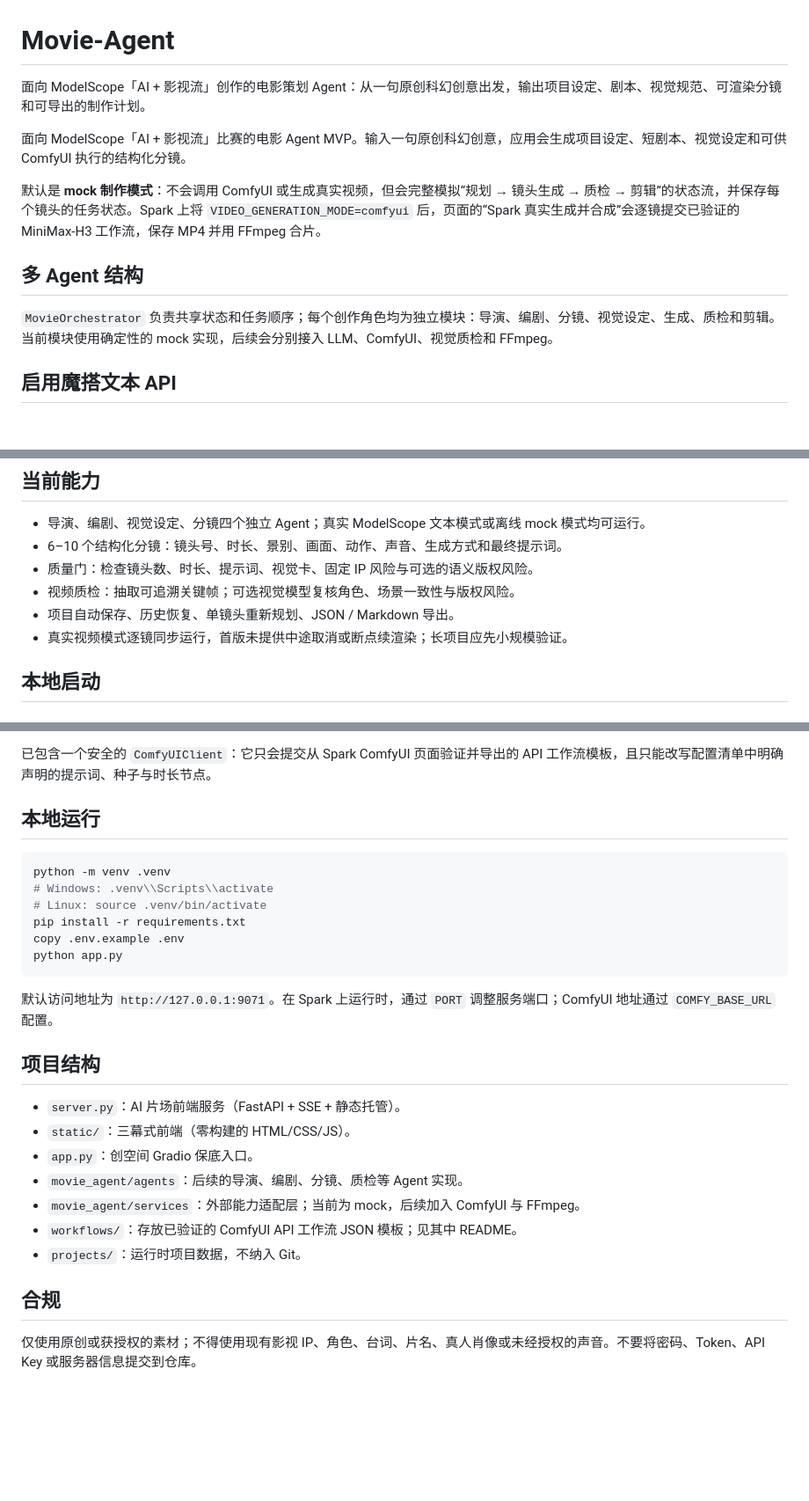
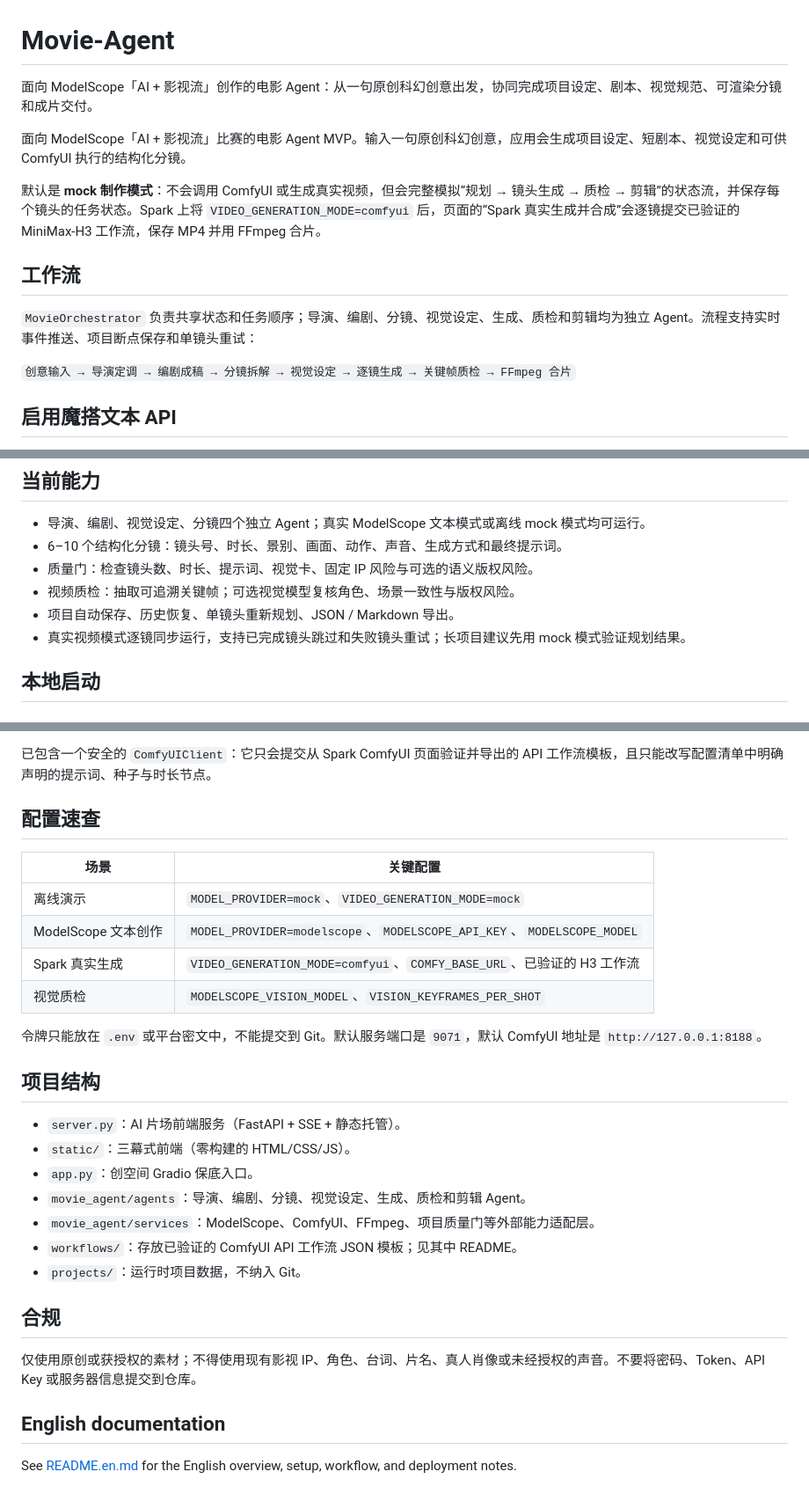
Before and after one commit to YidanPan/Movie-Agent, a Markdown page: README.md, 3 parts joined by grey strips. Shown at 88% size. GitHub-like rendering; blank space fills up the shorter version.

Commit message:
docs: refresh Chinese README and add English guide

````diff
--- a/README.md
+++ b/README.md
@@ -1,14 +1,16 @@
 # Movie-Agent
 
-面向 ModelScope「AI + 影视流」创作的电影策划 Agent：从一句原创科幻创意出发，输出项目设定、剧本、视觉规范、可渲染分镜和可导出的制作计划。
+面向 ModelScope「AI + 影视流」创作的电影 Agent：从一句原创科幻创意出发，协同完成项目设定、剧本、视觉规范、可渲染分镜和成片交付。
 
 面向 ModelScope「AI + 影视流」比赛的电影 Agent MVP。输入一句原创科幻创意，应用会生成项目设定、短剧本、视觉设定和可供 ComfyUI 执行的结构化分镜。
 
 默认是 **mock 制作模式**：不会调用 ComfyUI 或生成真实视频，但会完整模拟“规划 → 镜头生成 → 质检 → 剪辑”的状态流，并保存每个镜头的任务状态。Spark 上将 `VIDEO_GENERATION_MODE=comfyui` 后，页面的“Spark 真实生成并合成”会逐镜提交已验证的 MiniMax-H3 工作流，保存 MP4 并用 FFmpeg 合片。
 
-## 多 Agent 结构
+## 工作流
 
-`MovieOrchestrator` 负责共享状态和任务顺序；每个创作角色均为独立模块：导演、编剧、分镜、视觉设定、生成、质检和剪辑。当前模块使用确定性的 mock 实现，后续会分别接入 LLM、ComfyUI、视觉质检和 FFmpeg。
+`MovieOrchestrator` 负责共享状态和任务顺序；导演、编剧、分镜、视觉设定、生成、质检和剪辑均为独立 Agent。流程支持实时事件推送、项目断点保存和单镜头重试：
+
+`创意输入 → 导演定调 → 编剧成稿 → 分镜拆解 → 视觉设定 → 逐镜生成 → 关键帧质检 → FFmpeg 合片`
 
 ## 启用魔搭文本 API
 
@@ -44,7 +46,7 @@ VISION_KEYFRAMES_PER_SHOT=3
 - 质量门：检查镜头数、时长、提示词、视觉卡、固定 IP 风险与可选的语义版权风险。
 - 视频质检：抽取可追溯关键帧；可选视觉模型复核角色、场景一致性与版权风险。
 - 项目自动保存、历史恢复、单镜头重新规划、JSON / Markdown 导出。
-- 真实视频模式逐镜同步运行，首版未提供中途取消或断点续渲染；长项目应先小规模验证。
+- 真实视频模式逐镜同步运行，支持已完成镜头跳过和失败镜头重试；长项目建议先用 mock 模式验证规划结果。
 
 ## 本地启动
 
@@ -77,29 +79,31 @@ Windows 上启动后访问 `http://127.0.0.1:9071`。其他系统请按其终端
 
 已包含一个安全的 `ComfyUIClient`：它只会提交从 Spark ComfyUI 页面验证并导出的 API 工作流模板，且只能改写配置清单中明确声明的提示词、种子与时长节点。
 
-## 本地运行
+## 配置速查
 
-```bash
-python -m venv .venv
-# Windows: .venv\\Scripts\\activate
-# Linux: source .venv/bin/activate
-pip install -r requirements.txt
-copy .env.example .env
-python app.py
-```
+| 场景 | 关键配置 |
+| --- | --- |
+| 离线演示 | `MODEL_PROVIDER=mock`、`VIDEO_GENERATION_MODE=mock` |
+| ModelScope 文本创作 | `MODEL_PROVIDER=modelscope`、`MODELSCOPE_API_KEY`、`MODELSCOPE_MODEL` |
+| Spark 真实生成 | `VIDEO_GENERATION_MODE=comfyui`、`COMFY_BASE_URL`、已验证的 H3 工作流 |
+| 视觉质检 | `MODELSCOPE_VISION_MODEL`、`VISION_KEYFRAMES_PER_SHOT` |
 
-默认访问地址为 `http://127.0.0.1:9071`。在 Spark 上运行时，通过 `PORT` 调整服务端口；ComfyUI 地址通过 `COMFY_BASE_URL` 配置。
+令牌只能放在 `.env` 或平台密文中，不能提交到 Git。默认服务端口是 `9071`，默认 ComfyUI 地址是 `http://127.0.0.1:8188`。
 
 ## 项目结构
 
 - `server.py`：AI 片场前端服务（FastAPI + SSE + 静态托管）。
 - `static/`：三幕式前端（零构建的 HTML/CSS/JS）。
 - `app.py`：创空间 Gradio 保底入口。
-- `movie_agent/agents`：后续的导演、编剧、分镜、质检等 Agent 实现。
-- `movie_agent/services`：外部能力适配层；当前为 mock，后续加入 ComfyUI 与 FFmpeg。
+- `movie_agent/agents`：导演、编剧、分镜、视觉设定、生成、质检和剪辑 Agent。
+- `movie_agent/services`：ModelScope、ComfyUI、FFmpeg、项目质量门等外部能力适配层。
 - `workflows/`：存放已验证的 ComfyUI API 工作流 JSON 模板；见其中 README。
 - `projects/`：运行时项目数据，不纳入 Git。
 
 ## 合规
 
 仅使用原创或获授权的素材；不得使用现有影视 IP、角色、台词、片名、真人肖像或未经授权的声音。不要将密码、Token、API Key 或服务器信息提交到仓库。
+
+## English documentation
+
+See [README.en.md](README.en.md) for the English overview, setup, workflow, and deployment notes.
````
Also changed, not shown: README.en.md (added, +71 -0 lines).
